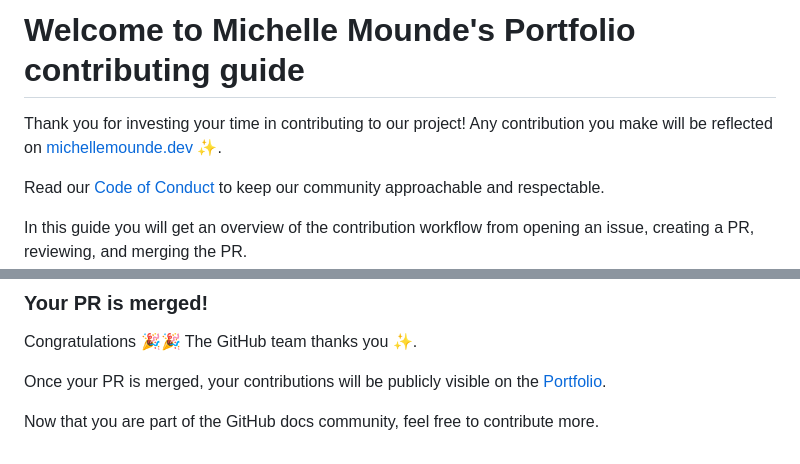
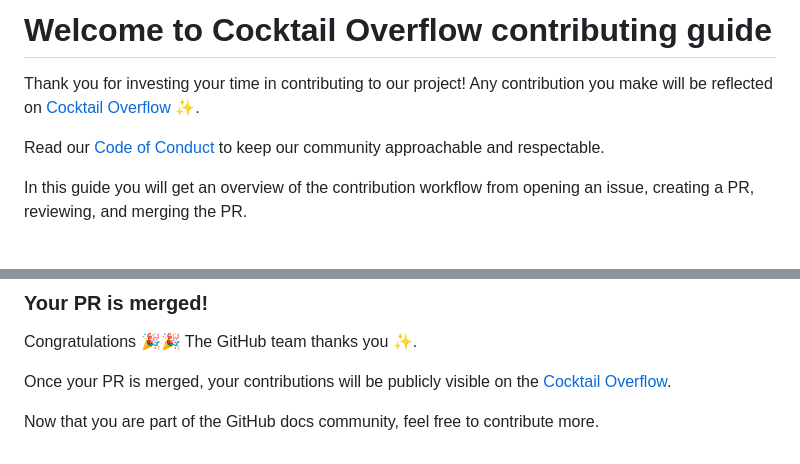
Before and after one commit to michellemounde/cocktail-overflow, a Markdown page: docs/CONTRIBUTING.md, 2 parts joined by grey strips. Drawn GitHub-style; blank space fills up the shorter version.

Commit message:
docs: edit contributing guidelines to reflect cocktail overflow based on template

```diff
--- a/docs/CONTRIBUTING.md
+++ b/docs/CONTRIBUTING.md
@@ -1,6 +1,6 @@
-# Welcome to Michelle Mounde's Portfolio contributing guide
+# Welcome to Cocktail Overflow contributing guide
 
-Thank you for investing your time in contributing to our project! Any contribution you make will be reflected on [michellemounde.dev](https://michellemounde.dev) :sparkles:.
+Thank you for investing your time in contributing to our project! Any contribution you make will be reflected on [Cocktail Overflow](https://michellemounde.github.io/cocktail-overflow/) :sparkles:.
 
 Read our [Code of Conduct](./CODE_OF_CONDUCT.md) to keep our community approachable and respectable.
 
@@ -71,6 +71,6 @@ Once you submit your PR, a team member will review your proposal. We may ask que
 
 Congratulations :tada::tada: The GitHub team thanks you :sparkles:.
 
-Once your PR is merged, your contributions will be publicly visible on the [Portfolio](https://michellemounde.dev).
+Once your PR is merged, your contributions will be publicly visible on the [Cocktail Overflow](https://https://michellemounde.github.io/cocktail-overflow/).
 
 Now that you are part of the GitHub docs community, feel free to contribute more.
```
Also changed, not shown: other parts of docs/CONTRIBUTING.md (+2 -2 lines).
